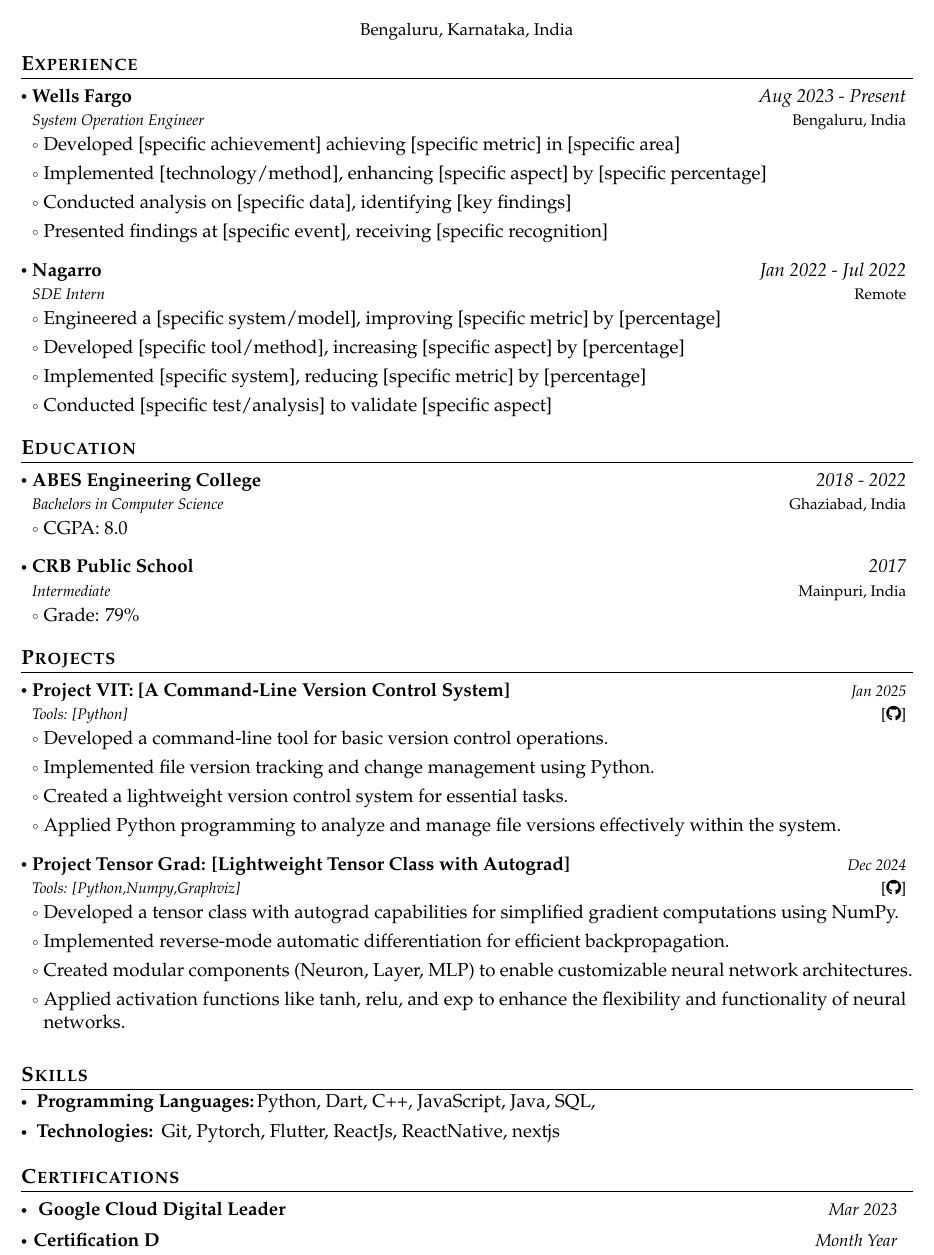
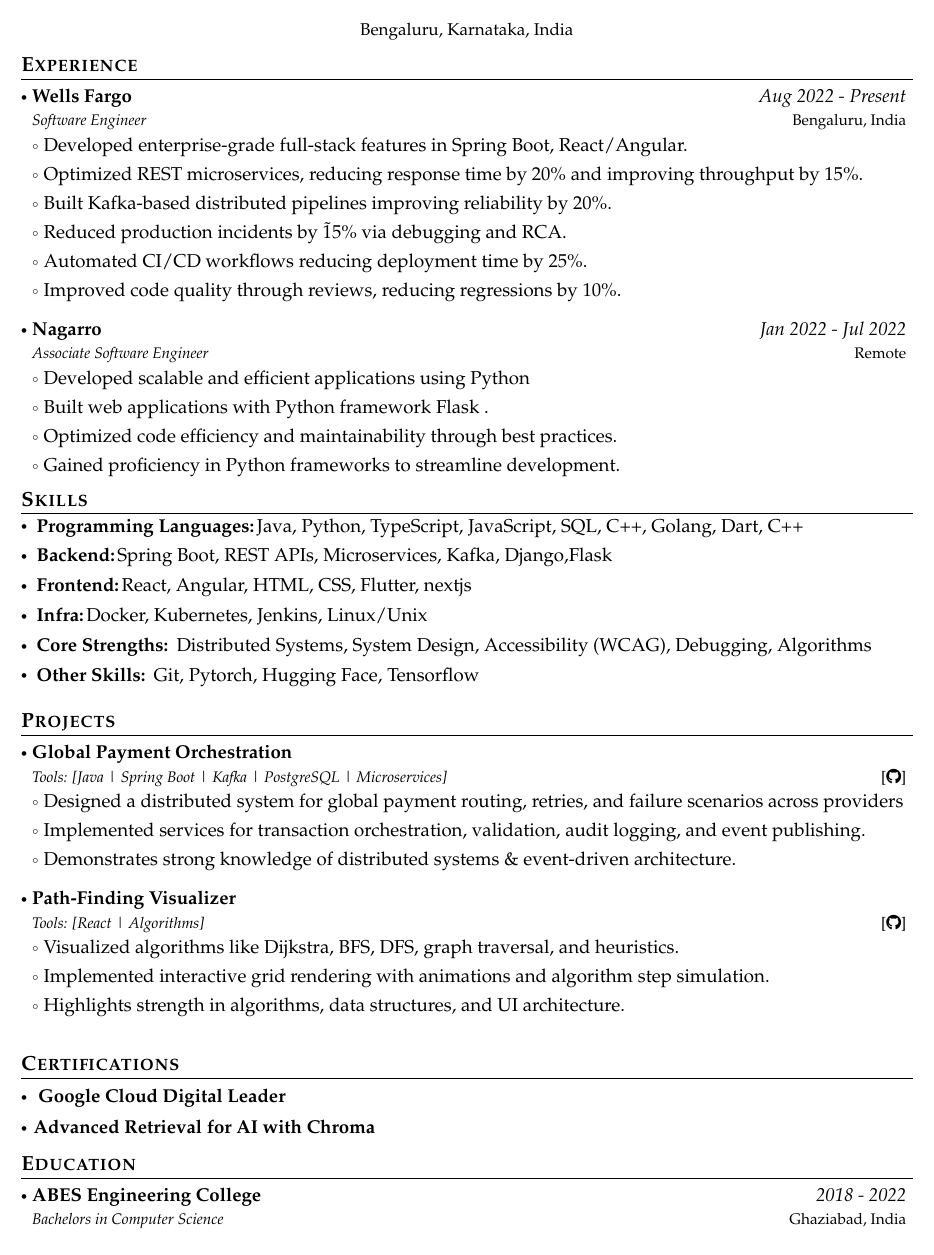
Before and after one commit to imaditya123/Resume-template, a LaTeX document (main.tex): part of the page, cut so that both start at the same text. Compiled offline with pdfLaTeX.

Commit message:
added the new content

```diff
--- a/main.tex
+++ b/main.tex
@@ -191,23 +191,107 @@
   \resumeSubHeadingListStart
   \resumeSubheading
       {\href{https://www.wellsfargo.com/}{Wells Fargo}}{Bengaluru, India}
-      {System Operation Engineer}{Aug 2023 - Present}
+      {Software Engineer}{Aug 2022 - Present}
       \resumeItemListStart
-        \item Developed [specific achievement] achieving [specific metric] in [specific area]
-        \item Implemented [technology/method], enhancing [specific aspect] by [specific percentage]
-        \item Conducted analysis on [specific data], identifying [key findings]
-        \item Presented findings at [specific event], receiving [specific recognition]
+\item Developed enterprise-grade full-stack features in Spring Boot, React/Angular.
+\item Optimized REST microservices, reducing response time by 20\% and improving throughput by 15\%.
+\item Built Kafka-based distributed pipelines improving reliability by 20\%.
+\item Reduced production incidents by \~15\% via debugging and RCA.
+\item Automated CI/CD workflows reducing deployment time by 25\%.
+\item Improved code quality through reviews, reducing regressions by 10\%.
+
       \resumeItemListEnd
   \resumeSubheading
-    {\href{https://www.companyb.com}{Nagarro} }{Remote}
-    {SDE Intern}{Jan 2022 - Jul 2022}
+    {\href{https://www.nagarro.com}{Nagarro} }{Remote}
+    {Associate Software Engineer}{Jan 2022 - Jul 2022}
     \resumeItemListStart
-      \item Engineered a [specific system/model], improving [specific metric] by [percentage]
-      \item Developed [specific tool/method], increasing [specific aspect] by [percentage]
-      \item Implemented [specific system], reducing [specific metric] by [percentage]
-      \item Conducted [specific test/analysis] to validate [specific aspect]
+      \item Developed scalable and efficient applications using Python
+      \item Built web applications with Python framework Flask .
+      \item Optimized code efficiency and maintainability through best practices.
+      \item Gained proficiency in Python frameworks to streamline development.
     \resumeItemListEnd
   \resumeSubHeadingListEnd
+\vspace{-6mm}
+
+\vspace{-2mm}
+\section{\textbf{Skills}}
+\vspace{-0.4mm}
+ \resumeHeadingSkillStart
+  \resumeSubItem{Programming Languages:}
+    {Java, Python, TypeScript, JavaScript, SQL, C++, Golang, Dart, C++}
+  \resumeSubItem{Backend:}
+  {Spring Boot, REST APIs, Microservices, Kafka, Django,Flask}
+  \resumeSubItem{Frontend:}
+  {React, Angular, HTML, CSS, Flutter, nextjs}
+  \resumeSubItem{Infra:}
+    {Docker, Kubernetes, Jenkins, Linux/Unix}
+   \resumeSubItem{Core Strengths: }
+    {Distributed Systems, System Design, Accessibility (WCAG), Debugging, Algorithms}
+  \resumeSubItem{Other Skills:}
+    { Git, Pytorch, Hugging Face, Tensorflow }
+ \resumeHeadingSkillEnd
+
+\section{\textbf{Projects}}
+\vspace{-0.4mm}
+\resumeSubHeadingListStart
+% \resumeProject
+%   {Project VIT: [A Command-Line Version Control System]}
+%   {Tools: [Python]}
+%   {Jan 2025}
+%   {{}[\href{https://github.com/imaditya123/VIT}{\textcolor{black}{\faGithub}}]}
+% \resumeItemListStart
+%   \item Developed a command-line tool for basic version control operations.
+%   \item Implemented file version tracking and change management using Python.
+%   \item Created a lightweight version control system for essential tasks.
+%   \item Applied Python programming to analyze and manage file versions effectively within the system.
+% \resumeItemListEnd
+% \resumeProject
+%   {Project Tensor Grad: [Lightweight Tensor Class like Autograd]}
+%   {Tools: [Python,Numpy,Graphviz]}
+%   {Dec 2024}
+%   {{}[\href{https://github.com/imaditya123/tensor_grad}{\textcolor{black}{\faGithub}}]}
+% \resumeItemListStart
+%   \item Developed a tensor class like autograd capabilities for simplified gradient computations using NumPy.
+%   \item Implemented reverse-mode automatic differentiation for efficient backpropagation.
+%   \item Created modular components (Neuron, Layer, MLP) to enable customizable neural network architectures.
+%   \item Applied activation functions like tanh, relu, and exp to enhance the flexibility and functionality of neural networks.
+% \resumeItemListEnd
+
+\resumeProject
+  {Global Payment Orchestration}
+  {Tools: [Java | Spring Boot | Kafka | PostgreSQL | Microservices]}
+  {}
+  {{}[\href{https://github.com/imaditya123/global-payment-orchestration}{\textcolor{black}{\faGithub}}]}
+\resumeItemListStart
+  \item Designed a distributed system for global payment routing, retries, and failure scenarios across providers
+  \item Implemented services for transaction orchestration, validation, audit logging, and event publishing.
+  \item Demonstrates strong knowledge of distributed systems \& event-driven architecture.
+\resumeItemListEnd
+
+\resumeProject
+  {Path-Finding Visualizer}
+  {Tools: [React | Algorithms]}
+  {}
+  {{}[\href{https://github.com/imaditya123/path-finding-visualizer}{\textcolor{black}{\faGithub}}]}
+\resumeItemListStart
+  \item Visualized algorithms like Dijkstra, BFS, DFS, graph traversal, and heuristics.
+  \item Implemented interactive grid rendering with animations and algorithm step simulation.
+  \item Highlights strength in algorithms, data structures, and UI architecture.
+\resumeItemListEnd
+
+\resumeSubHeadingListEnd
+
+
+\vspace{-3mm}
+\section{\textbf{Certifications}}
+\vspace{-0.2mm}
+\resumeSubHeadingListStart
+\resumePOR{}{
+ \textbf{{\href{https://www.credential.net/1db83ee2-fd4c-4579-a4c2-408980f671c0\#acc.ACIF3Qml}{Google Cloud Digital Leader}}}}{}
+\resumePOR{}{\href{https://learn.deeplearning.ai/accomplishments/86f40f7a-b871-4cf1-9a7a-37308c98e4cb?usp=sharing}{
+\textbf{Advanced Retrieval for AI with Chroma}
+}}{}
+\resumeSubHeadingListEnd
 \vspace{-6mm}
 
 \section{\textbf{Education}}
@@ -217,75 +301,17 @@
 \resumeSubheading
 {ABES Engineering College}{Ghaziabad, India}
 {Bachelors in Computer Science}{2018 - 2022}
-\resumeItemListStart
-\item CGPA: 8.0
-\resumeItemListEnd
+% \resumeItemListStart
+% \item CGPA: 8.0
+% \resumeItemListEnd
 
-\resumeSubheading
-{CRB Public School}{Mainpuri, India}
-{Intermediate}{2017}
-\resumeItemListStart
-\item Grade: 79\%
-\resumeItemListEnd
+% \resumeSubheading
+% {CRB Public School}{Mainpuri, India}
+% {Intermediate}{2017}
+% \resumeItemListStart
+% \item Grade: 79\%
+% \resumeItemListEnd
 
 \resumeSubHeadingListEnd
 \vspace{-6mm}
-
-\section{\textbf{Projects}}
-\vspace{-0.4mm}
-\resumeSubHeadingListStart
-\resumeProject
-  {Project VIT: [A Command-Line Version Control System]}
-  {Tools: [Python]}
-  {Jan 2025}
-  {{}[\href{https://github.com/imaditya123/VIT}{\textcolor{black}{\faGithub}}]}
-\resumeItemListStart
-  \item Developed a command-line tool for basic version control operations.
-  \item Implemented file version tracking and change management using Python.
-  \item Created a lightweight version control system for essential tasks.
-  \item Applied Python programming to analyze and manage file versions effectively within the system.
-\resumeItemListEnd
-\resumeProject
-  {Project Tensor Grad: [Lightweight Tensor Class with Autograd]}
-  {Tools: [Python,Numpy,Graphviz]}
-  {Dec 2024}
-  {{}[\href{https://github.com/imaditya123/tensor_grad}{\textcolor{black}{\faGithub}}]}
-\resumeItemListStart
-  \item Developed a tensor class with autograd capabilities for simplified gradient computations using NumPy.
-  \item Implemented reverse-mode automatic differentiation for efficient backpropagation.
-  \item Created modular components (Neuron, Layer, MLP) to enable customizable neural network architectures.
-  \item Applied activation functions like tanh, relu, and exp to enhance the flexibility and functionality of neural networks.
-\resumeItemListEnd
-\resumeSubHeadingListEnd
-
-% \section{Skills}
-%  \resumeSubHeadingListStart
-%    \item{
-%      \textbf{Languages}{: Python, Dart, C++, JavaScript, Java,  SQL, }
-%      \hfill
-%      \textbf{Technologies}{: Git, Pytorch, Flutter, ReactJs, ReactNative, nextjs }
-%    }
-%  \resumeSubHeadingListEnd
-
-\vspace{-4mm}
-\section{\textbf{Skills}}
-\vspace{-0.4mm}
- \resumeHeadingSkillStart
-  \resumeSubItem{Programming Languages:}
-    {Python, Dart, C++, JavaScript, Java,  SQL,}
-  \resumeSubItem{Technologies:}
-    { Git, Pytorch, Flutter, ReactJs, ReactNative, nextjs}
- \resumeHeadingSkillEnd
-
-
-\section{\textbf{Certifications}}
-\vspace{-0.2mm}
-\resumeSubHeadingListStart
-\resumePOR{}{
- \textbf{{\href{https://www.credential.net/1db83ee2-fd4c-4579-a4c2-408980f671c0\#acc.ACIF3Qml}{Google Cloud Digital Leader}}}}{Mar 2023}
-\resumePOR{}{\href{https://certification-link-d.com}{
-\textbf{Certification D}
-}}{Month Year}
-\resumeSubHeadingListEnd
-\vspace{-6mm}
 \end{document}
```
Also changed, not shown: README.md, Resume.pdf (deleted), resume_12_02.pdf (added).
